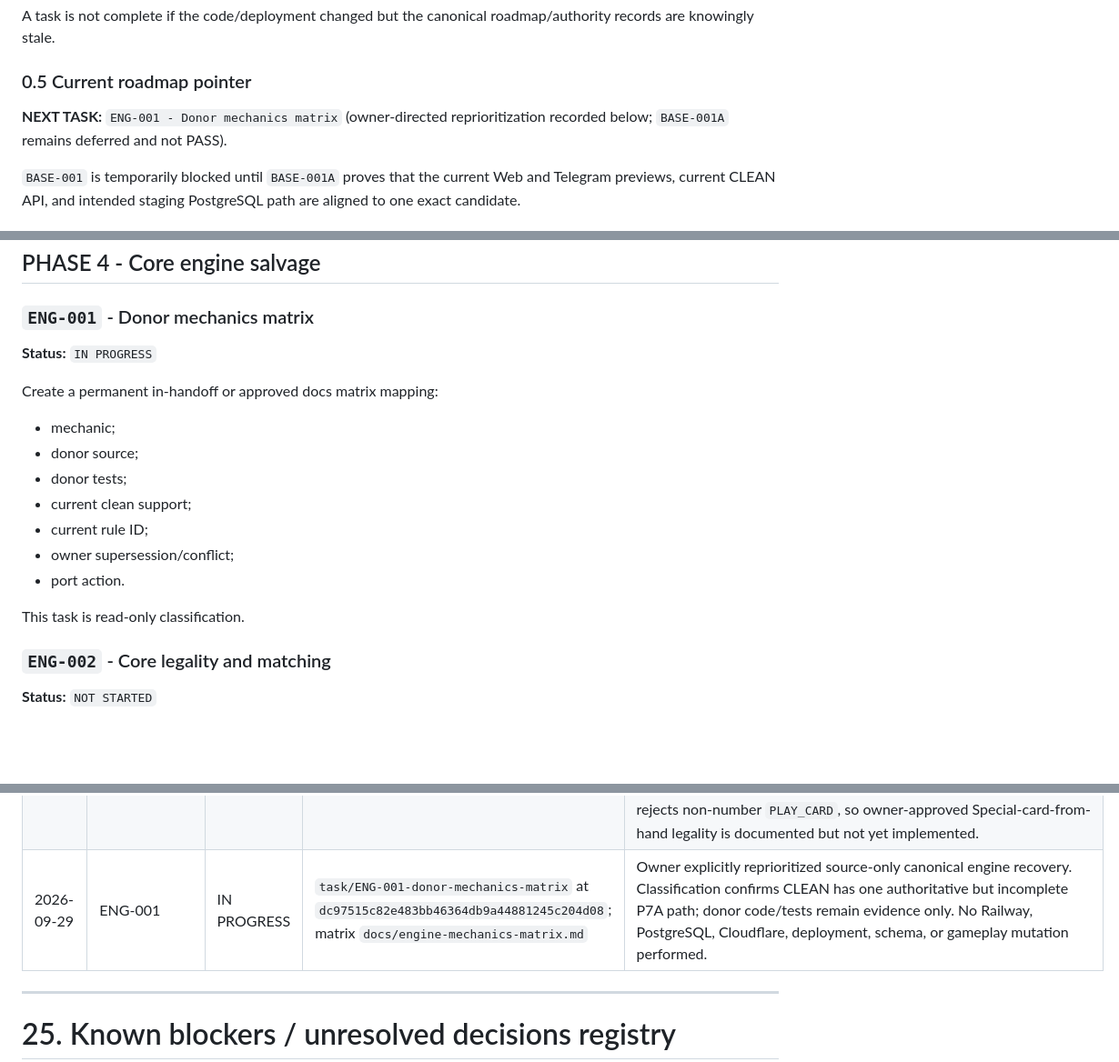
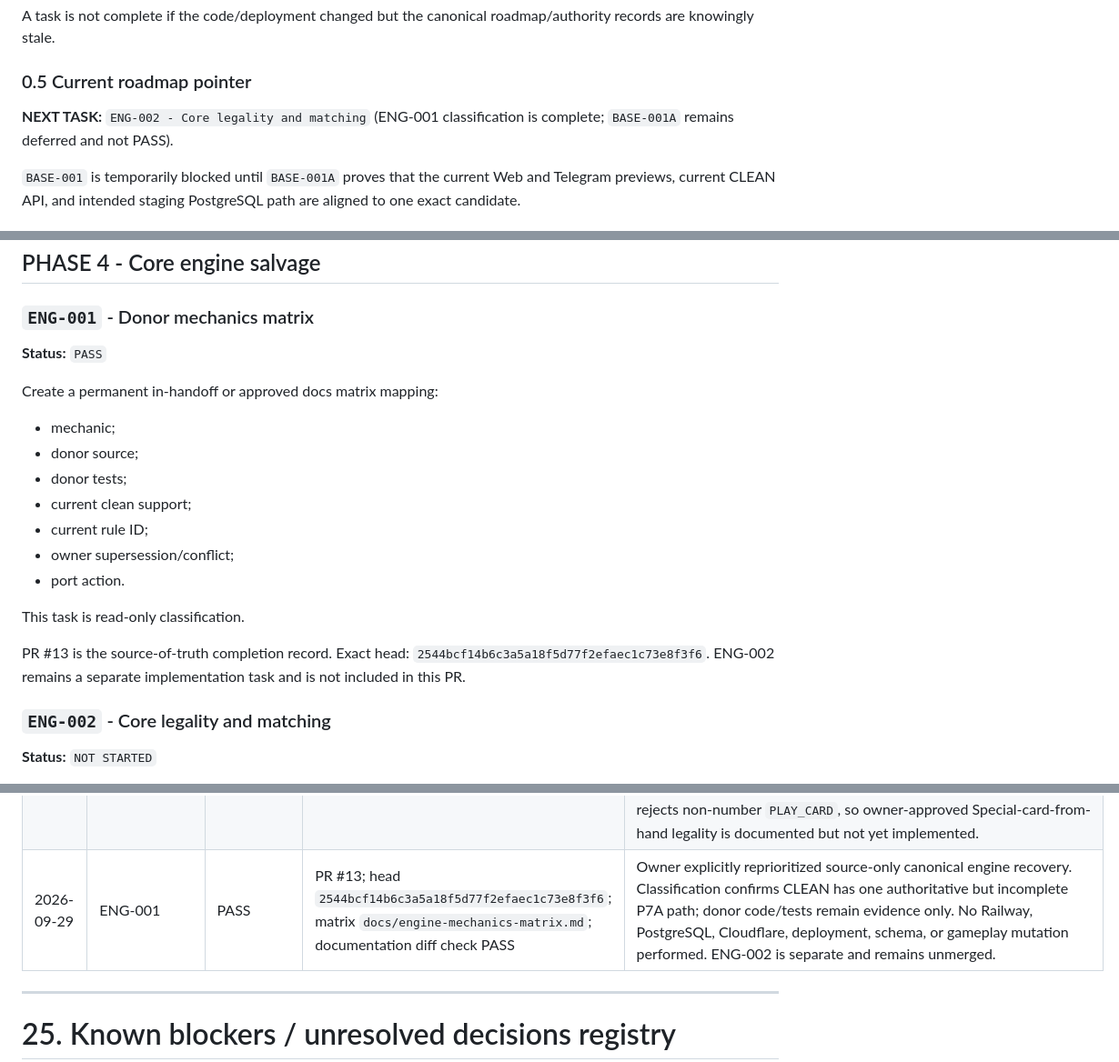
Before and after one commit to funmarket/cribbit-chaos-clean, a Markdown page: HANDOFF.md, 3 parts joined by grey strips. Shown at 91% size. Drawn GitHub-style; blank space fills up the shorter version.

Commit message:
docs: complete ENG-001 evidence

```diff
--- a/HANDOFF.md
+++ b/HANDOFF.md
@@ -92,7 +92,7 @@ A task is not complete if the code/deployment changed but the canonical roadmap/
 
 ### 0.5 Current roadmap pointer
 
-**NEXT TASK:** `ENG-001 - Donor mechanics matrix` (owner-directed reprioritization recorded below; `BASE-001A` remains deferred and not PASS).
+**NEXT TASK:** `ENG-002 - Core legality and matching` (ENG-001 classification is complete; `BASE-001A` remains deferred and not PASS).
 
 `BASE-001` is temporarily blocked until `BASE-001A` proves that the current Web and Telegram previews, current CLEAN API, and intended staging PostgreSQL path are aligned to one exact candidate.
 
@@ -2698,7 +2698,7 @@ Design/implement clean rematch/new game without reusing stale game state.
 
 ### `ENG-001` - Donor mechanics matrix
 
-**Status:** `IN PROGRESS`
+**Status:** `PASS`
 
 Create a permanent in-handoff or approved docs matrix mapping:
 
@@ -2711,6 +2711,8 @@ Create a permanent in-handoff or approved docs matrix mapping:
 - port action.
 
 This task is read-only classification.
+
+PR #13 is the source-of-truth completion record. Exact head: `2544bcf14b6c3a5a18f5d77f2efaec1c73e8f3f6`. ENG-002 remains a separate implementation task and is not included in this PR.
 
 ### `ENG-002` - Core legality and matching
 
@@ -3467,7 +3469,7 @@ Agents append concise evidence rows. Do not turn this into a chat transcript.
 | 2026-09-21 | DOC-REBASE-001 | PASS | Whole-product scope, Control Room architecture, live Documentation Sync Gate, authority guards and schema/domain roadmap introduced in current docs-only rebaseline | No gameplay rule/source, DB migration, Railway/Cloudflare, `main`, merge or production mutation belongs to this documentation task. |
 | 2026-09-21 | RULE-TURN / RULE-ACQUISITION | PASS | `gamerules.md` commit `2f0e8fe853321d81ad59defd8ba762f79c4c5712` | Owner locked voluntary normal draw as always available and turn-ending; initial 7-card opening deal may contain Special cards which stay in hand and do not auto-trigger. Separate special `DRAW` card-family turn-loss detail remains unresolved. |
 | 2026-09-21 | UI-RULE-SYNC | PASS | `packages/ui/src/game-table.ts` commit `3b1937676e77d758b4a356cfe9ca85640b20d5f3` | Focused contradiction audit found the donor QA knob defaulted voluntary draw off while CLEAN engine already permits draw with legal matches and advances turn. Active CLEAN presentation now shows the canonical rule as enabled/locked; donor evidence remains untouched. Audit also confirmed current CLEAN playable slice still rejects non-number `PLAY_CARD`, so owner-approved Special-card-from-hand legality is documented but not yet implemented. |
-| 2026-09-29 | ENG-001 | IN PROGRESS | `task/ENG-001-donor-mechanics-matrix` at `dc97515c82e483bb46364db9a44881245c204d08`; matrix `docs/engine-mechanics-matrix.md` | Owner explicitly reprioritized source-only canonical engine recovery. Classification confirms CLEAN has one authoritative but incomplete P7A path; donor code/tests remain evidence only. No Railway, PostgreSQL, Cloudflare, deployment, schema, or gameplay mutation performed. |
+| 2026-09-29 | ENG-001 | PASS | PR #13; head `2544bcf14b6c3a5a18f5d77f2efaec1c73e8f3f6`; matrix `docs/engine-mechanics-matrix.md`; documentation diff check PASS | Owner explicitly reprioritized source-only canonical engine recovery. Classification confirms CLEAN has one authoritative but incomplete P7A path; donor code/tests remain evidence only. No Railway, PostgreSQL, Cloudflare, deployment, schema, or gameplay mutation performed. ENG-002 is separate and remains unmerged. |
 
 ---
 
```
Also changed, not shown: docs/engine-mechanics-matrix.md (+3 -3 lines).
